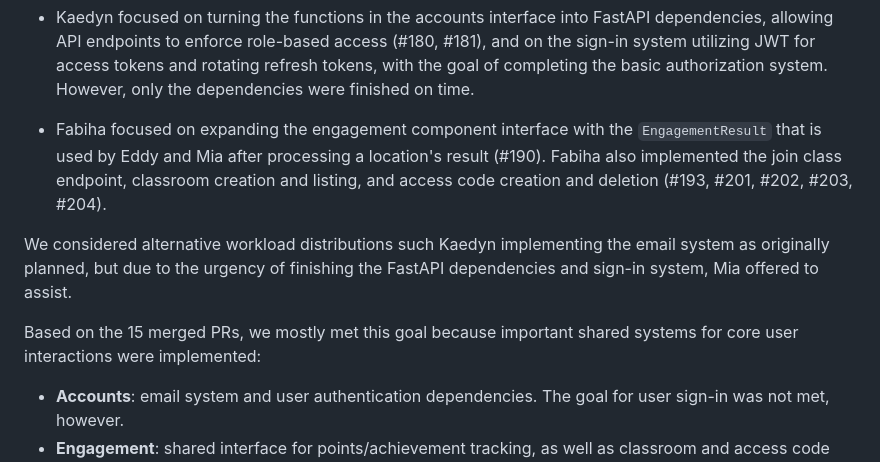
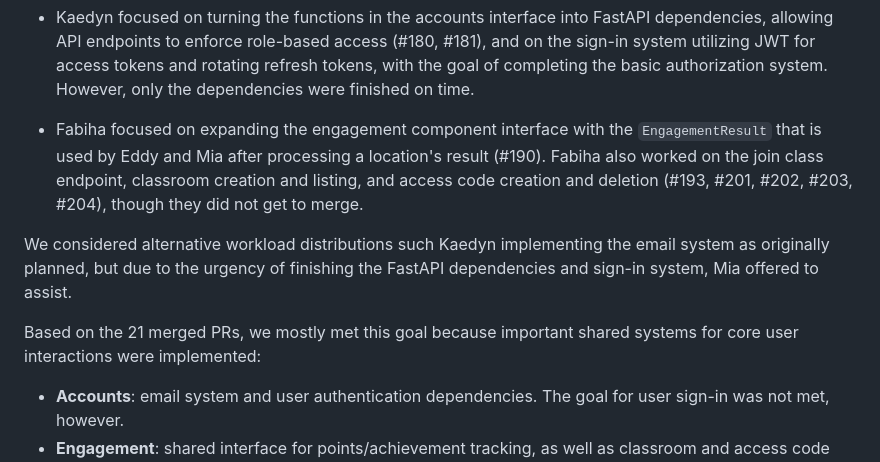
Before and after one commit to COSC-499-W2026/capstone-project-team-12, a Markdown page: logs/team/week-6.md, the part around the change. Drawn GitHub-style.

Commit message:
Revise week 6 report and update merged PR count
Updated the weekly progress report with corrected the number of merged PRs.

```diff
--- a/logs/team/week-6.md
+++ b/logs/team/week-6.md
@@ -12,11 +12,11 @@ The work was distributed so that:
 
 - Kaedyn focused on turning the functions in the accounts interface into FastAPI dependencies, allowing API endpoints to enforce role-based access (#180, #181), and on the sign-in system utilizing JWT for access tokens and rotating refresh tokens, with the goal of completing the basic authorization system. However, only the dependencies were finished on time.
 
-- Fabiha focused on expanding the engagement component interface with the `EngagementResult` that is used by Eddy and Mia after processing a location's result (#190). Fabiha also implemented the join class endpoint, classroom creation and listing, and access code creation and deletion (#193, #201, #202, #203, #204).
+- Fabiha focused on expanding the engagement component interface with the `EngagementResult` that is used by Eddy and Mia after processing a location's result (#190). Fabiha also worked on the join class endpoint, classroom creation and listing, and access code creation and deletion (#193, #201, #202, #203, #204), though they did not get to merge.
 
 We considered alternative workload distributions such Kaedyn implementing the email system as originally planned, but due to the urgency of finishing the FastAPI dependencies and sign-in system, Mia offered to assist.
 
-Based on the 15 merged PRs, we mostly met this goal because important shared systems for core user interactions were implemented:
+Based on the 21 merged PRs, we mostly met this goal because important shared systems for core user interactions were implemented:
 
 - **Accounts**: email system and user authentication dependencies. The goal for user sign-in was not met, however.
 - **Engagement**: shared interface for points/achievement tracking, as well as classroom and access code creation
```
